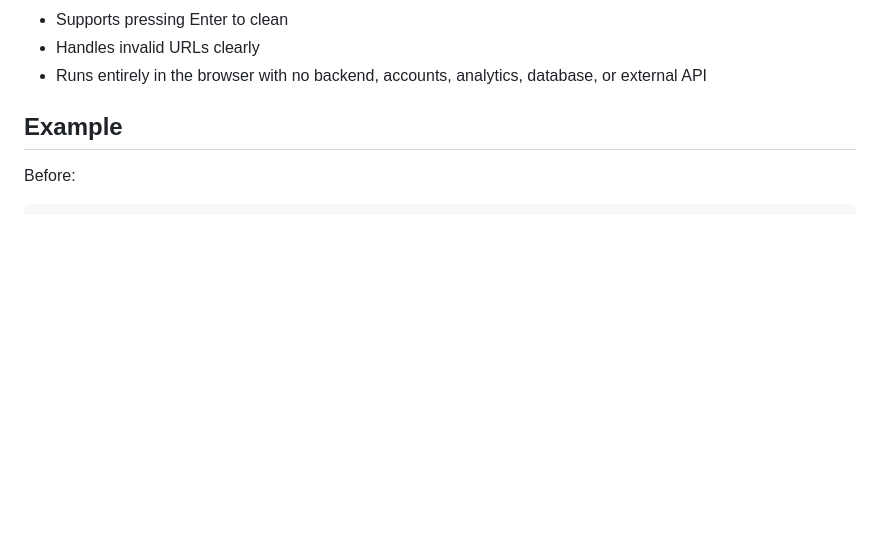
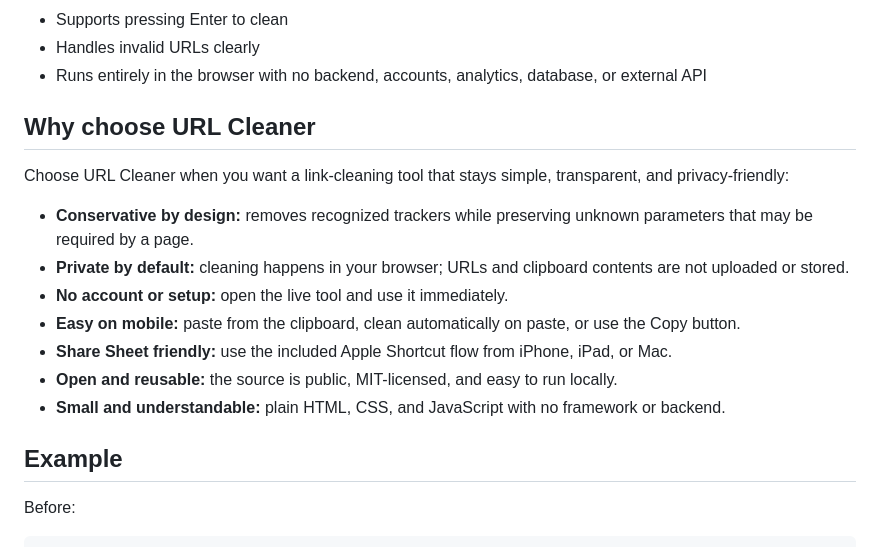
Before and after one commit to heyandromeda/url-cleaner, a Markdown page: README.md, the part around the change. Drawn GitHub-style; blank space fills up the shorter version.

Commit message:
Add product positioning to README

```diff
--- a/README.md
+++ b/README.md
@@ -35,6 +35,18 @@ That means search terms, product IDs, page numbers, language settings, invite co
 - Supports pressing Enter to clean
 - Handles invalid URLs clearly
 - Runs entirely in the browser with no backend, accounts, analytics, database, or external API
+
+## Why choose URL Cleaner
+
+Choose URL Cleaner when you want a link-cleaning tool that stays simple, transparent, and privacy-friendly:
+
+- **Conservative by design:** removes recognized trackers while preserving unknown parameters that may be required by a page.
+- **Private by default:** cleaning happens in your browser; URLs and clipboard contents are not uploaded or stored.
+- **No account or setup:** open the live tool and use it immediately.
+- **Easy on mobile:** paste from the clipboard, clean automatically on paste, or use the Copy button.
+- **Share Sheet friendly:** use the included Apple Shortcut flow from iPhone, iPad, or Mac.
+- **Open and reusable:** the source is public, MIT-licensed, and easy to run locally.
+- **Small and understandable:** plain HTML, CSS, and JavaScript with no framework or backend.
 
 ## Example
 
```
